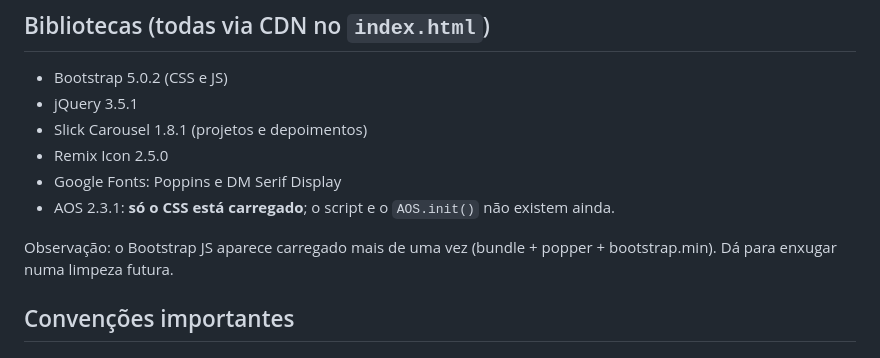
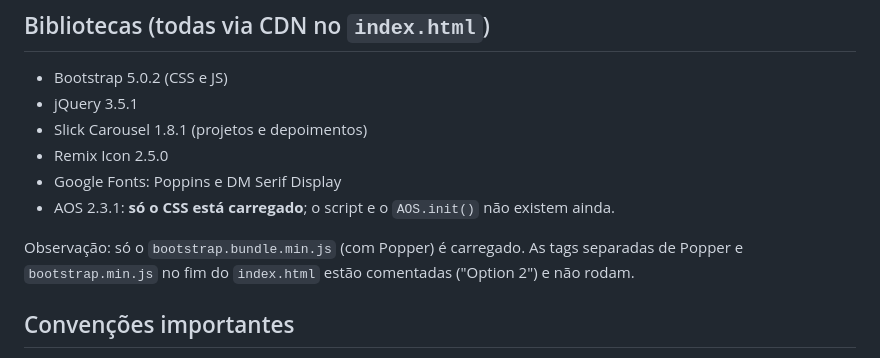
Before and after one commit to ClaudioMendonca-Eng/Site-claudiomendonca.eng.br, a Markdown page: CLAUDE.md, the part around the change. Rendered like a GitHub page.

Commit message:
Corrige observação sobre scripts do Bootstrap no CLAUDE.md
Co-Authored-By: Claude Opus 5.5 <noreply@anthropic.com>
Claude-Session: https://claude.ai/code/session_01P6UAmbszp6jQxwageWnvKa

```diff
--- a/CLAUDE.md
+++ b/CLAUDE.md
@@ -32,7 +32,7 @@ Seções do `index.html`, em ordem: header/menu (`.cm-menu`), banner (`.cm-banne
 - Google Fonts: Poppins e DM Serif Display
 - AOS 2.3.1: **só o CSS está carregado**; o script e o `AOS.init()` não existem ainda.
 
-Observação: o Bootstrap JS aparece carregado mais de uma vez (bundle + popper + bootstrap.min). Dá para enxugar numa limpeza futura.
+Observação: só o `bootstrap.bundle.min.js` (com Popper) é carregado. As tags separadas de Popper e `bootstrap.min.js` no fim do `index.html` estão comentadas ("Option 2") e não rodam.
 
 ## Convenções importantes
 
```
